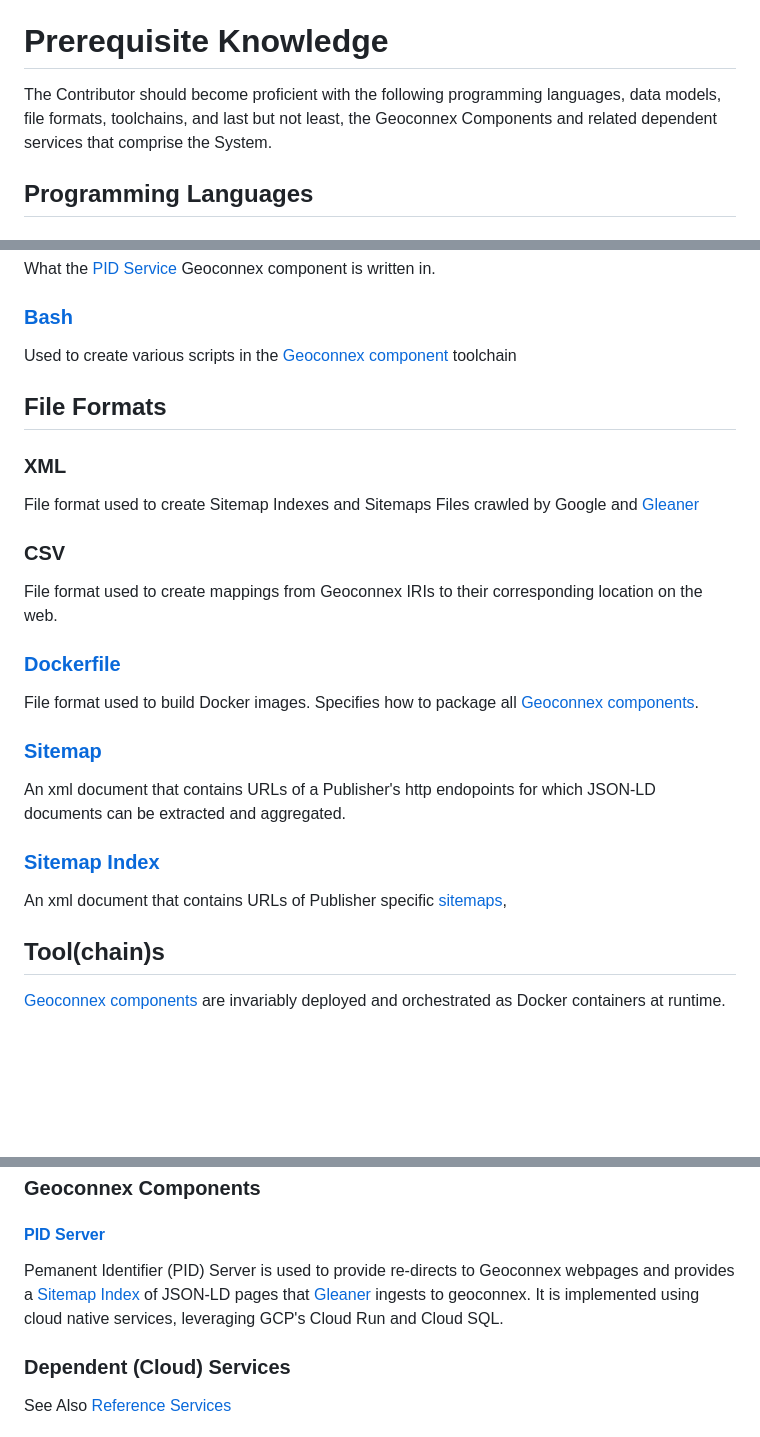
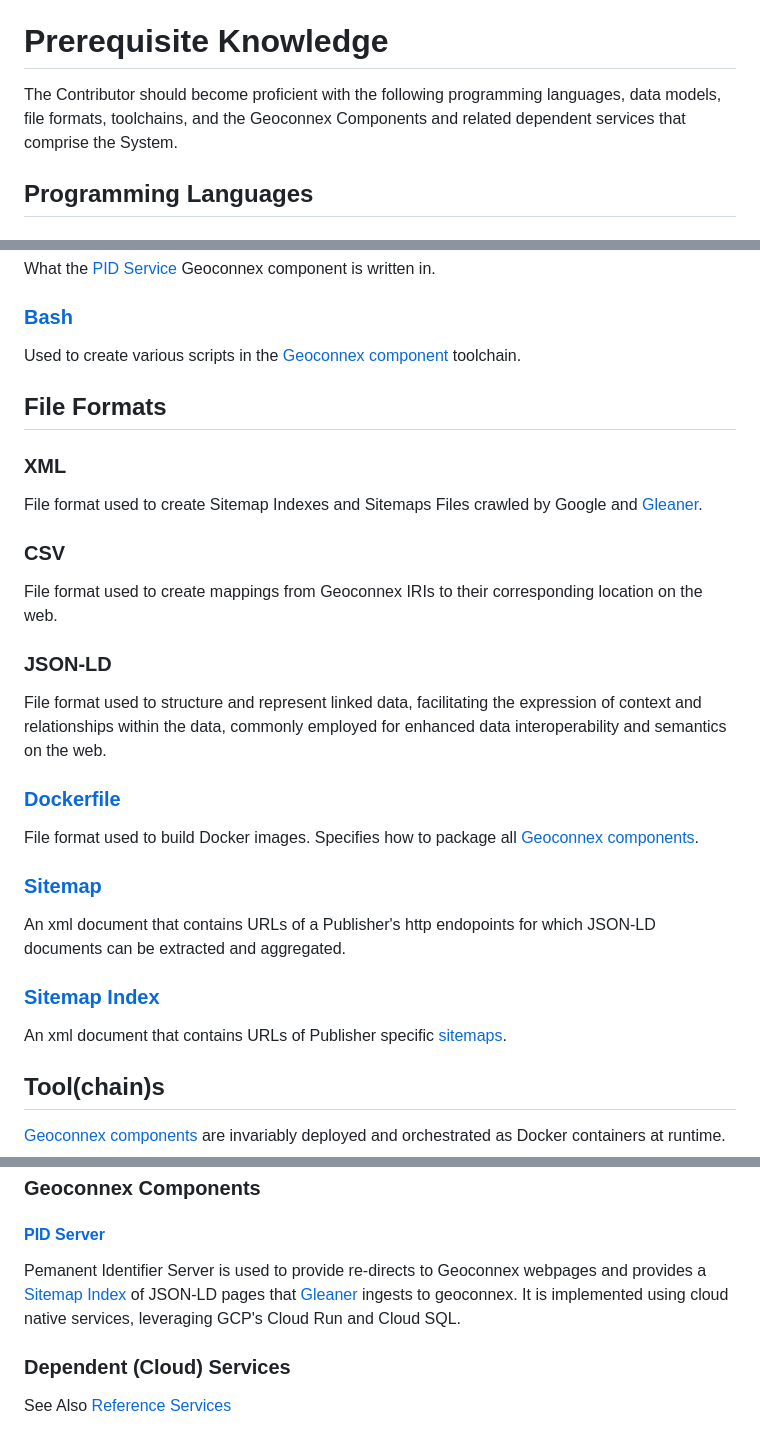
Before and after one commit to internetofwater/pids.geoconnex.us, a Markdown page: docs/contributor/README.md, 3 parts joined by grey strips. Rendered like a GitHub page; blank space fills up the shorter version.

Commit message:
Updates based on feedback

```diff
--- a/docs/contributor/README.md
+++ b/docs/contributor/README.md
@@ -13,7 +13,7 @@ For specific contributor documentation on a particular software, follow the cont
 
 # Prerequisite Knowledge
 
-The Contributor should become proficient with the following programming languages, data models, file formats, toolchains, and last but not least, the Geoconnex Components and related dependent services that comprise the System.
+The Contributor should become proficient with the following programming languages, data models, file formats, toolchains, and the Geoconnex Components and related dependent services that comprise the System.
 
 ## Programming Languages
 
@@ -24,15 +24,18 @@ What the [Yourls Action](https://github.com/cgs-earth/yourls-action) and [Sitema
 What the [PID Service](#pid-server) Geoconnex component is written in.
 
 ### [Bash](https://www.gnu.org/software/bash/manual/bash.html)
-Used to create various scripts in the [Geoconnex component](#geoconnex-components) toolchain
+Used to create various scripts in the [Geoconnex component](#geoconnex-components) toolchain.
 
 ## File Formats
 
 ### XML
-File format used to create Sitemap Indexes and Sitemaps Files crawled by Google and [Gleaner](https://github.com/gleanerio/gleaner)
+File format used to create Sitemap Indexes and Sitemaps Files crawled by Google and [Gleaner](https://github.com/gleanerio/gleaner).
 
 ### CSV
 File format used to create mappings from Geoconnex IRIs to their corresponding location on the web.
+
+### JSON-LD
+File format used to structure and represent linked data, facilitating the expression of context and relationships within the data, commonly employed for enhanced data interoperability and semantics on the web.
 
 ### [Dockerfile](https://docs.docker.com/engine/reference/builder/)
 File format used to build Docker images. Specifies how to package all [Geoconnex components](#geoconnex-components).
@@ -41,7 +44,7 @@ File format used to build Docker images. Specifies how to package all [Geoconnex
 An xml document that contains URLs of a Publisher's http endopoints for which JSON-LD documents can be extracted and aggregated.
 
 ### [Sitemap Index](https://www.sitemaps.org/protocol.html#index)
-An xml document that contains URLs of Publisher specific [sitemaps](#Sitemap),
+An xml document that contains URLs of Publisher specific [sitemaps](#Sitemap).
 
 ## Tool(chain)s
 
@@ -61,7 +64,7 @@ An xml document that contains URLs of Publisher specific [sitemaps](#Sitemap),
 
 #### [PID Server](https://github.com/internetofwater/pids.geoconnex.us)
 
-Pemanent Identifier (PID) Server is used to provide re-directs to Geoconnex webpages and provides a [Sitemap Index](#sitemap-index) of JSON-LD pages that [Gleaner](https://github.com/gleanerio/gleaner) ingests to geoconnex. It is implemented using cloud native services, leveraging GCP's Cloud Run and Cloud SQL.
+Pemanent Identifier Server is used to provide re-directs to Geoconnex webpages and provides a [Sitemap Index](#sitemap-index) of JSON-LD pages that [Gleaner](https://github.com/gleanerio/gleaner) ingests to geoconnex. It is implemented using cloud native services, leveraging GCP's Cloud Run and Cloud SQL.
 
 ### Dependent (Cloud) Services
 
```
Also changed, not shown: 1 other file.
